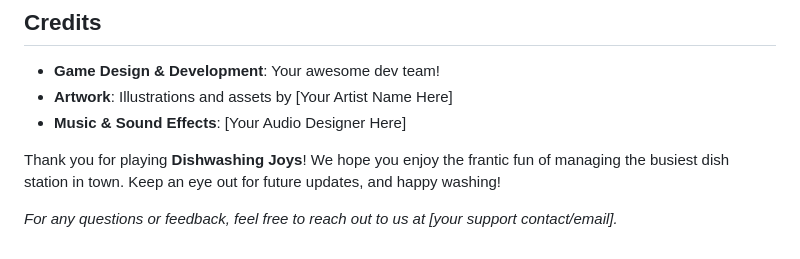
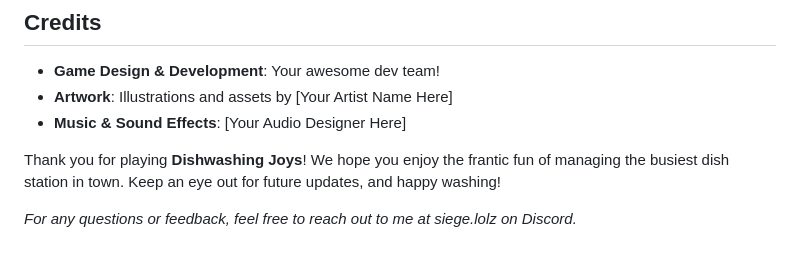
Before and after one commit to BasicSiege/dishgame, a Markdown page: README.md, the part around the change. Drawn GitHub-style.

```diff
--- a/README.md
+++ b/README.md
@@ -113,4 +113,4 @@ Access the **Shop** button located in the top-right corner of the screen to purc
 
 Thank you for playing **Dishwashing Joys**! We hope you enjoy the frantic fun of managing the busiest dish station in town. Keep an eye out for future updates, and happy washing!
 
-*For any questions or feedback, feel free to reach out to us at [your support contact/email].*
+*For any questions or feedback, feel free to reach out to me at siege.lolz on Discord.*
```
